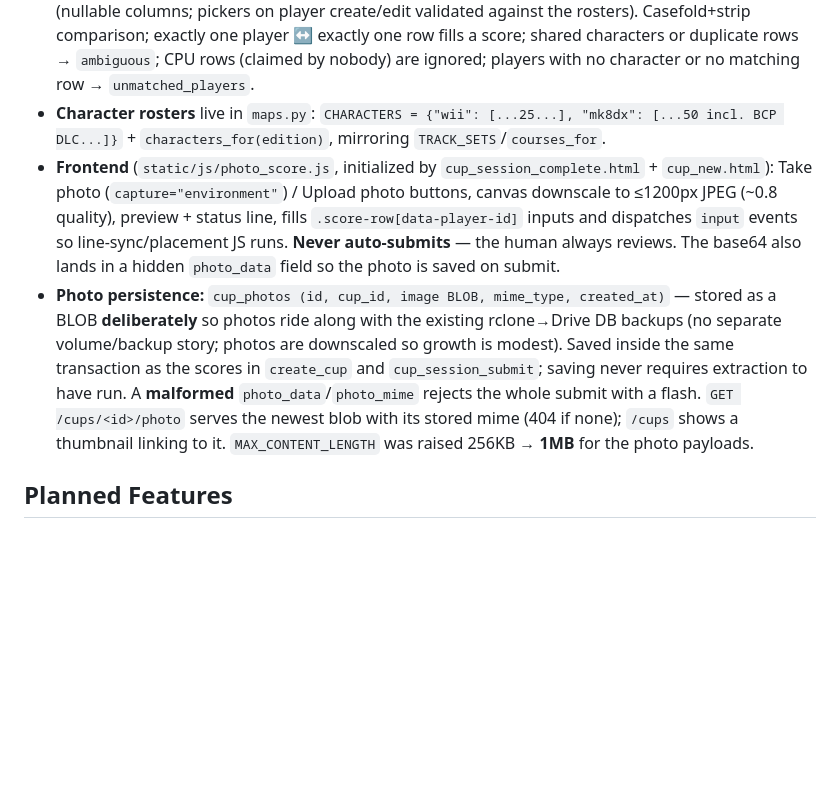
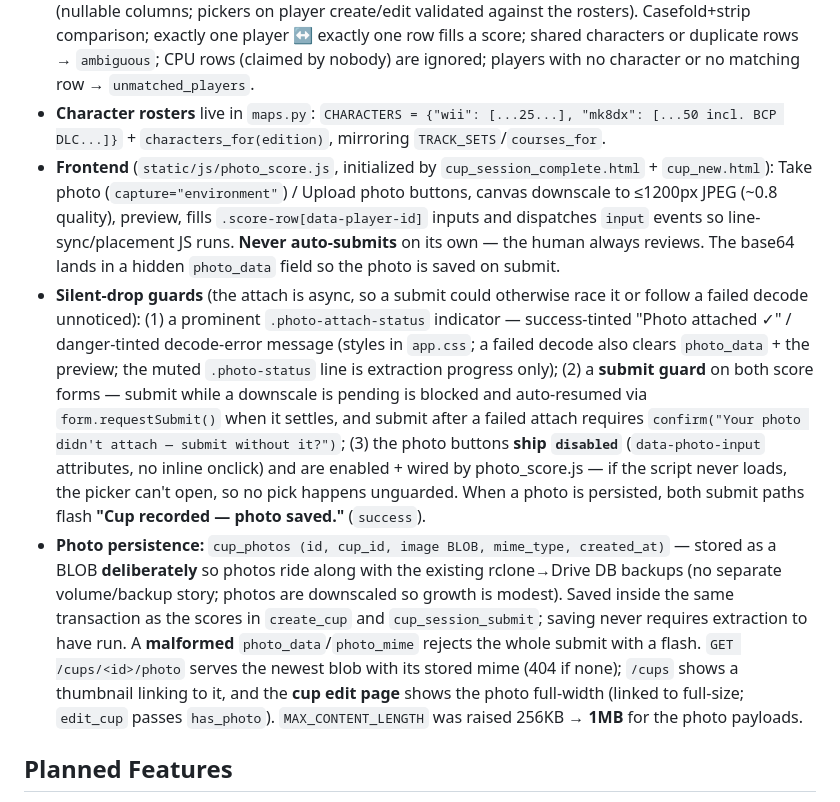
Before and after one commit to Graham-Williams/km-tracker, a Markdown page: CLAUDE.md, the part around the change. Rendered like a GitHub page; blank space fills up the shorter version.

Commit message:
docs: document photo silent-drop guards in CLAUDE.md
Co-Authored-By: Claude Fable 5 <noreply@anthropic.com>

```diff
--- a/CLAUDE.md
+++ b/CLAUDE.md
@@ -354,8 +354,9 @@ Photograph the end-of-cup standings screen and pre-fill the score form (shipped
 - **Route `POST /extract-scores`** (JSON): `{image: <base64>, mime_type: image/jpeg|png}` plus either `cup_id` (live session — players/edition come from the cup) or `edition` + `player_ids` (manual `/cups/new` form, always `wii`). Response `{scores: {player_id: points}, ambiguous: [names], unmatched_players: [names], raw_rows: [...]}`. Hostile-input posture matches the rest of the app: bad base64/mime/oversize/ids → 4xx JSON, no key → 503, upstream API failure → 502, never a 500 (`tests/test_photo_extraction.py`).
 - **Matching is server-side** (`match_standings_to_players` in `app.py`): rows are matched to players by their **per-edition default character** — `players.default_character_wii` / `default_character_switch` (nullable columns; pickers on player create/edit validated against the rosters). Casefold+strip comparison; exactly one player ↔ exactly one row fills a score; shared characters or duplicate rows → `ambiguous`; CPU rows (claimed by nobody) are ignored; players with no character or no matching row → `unmatched_players`.
 - **Character rosters** live in `maps.py`: `CHARACTERS = {"wii": [...25...], "mk8dx": [...50 incl. BCP DLC...]}` + `characters_for(edition)`, mirroring `TRACK_SETS`/`courses_for`.
-- **Frontend** (`static/js/photo_score.js`, initialized by `cup_session_complete.html` + `cup_new.html`): Take photo (`capture="environment"`) / Upload photo buttons, canvas downscale to ≤1200px JPEG (~0.8 quality), preview + status line, fills `.score-row[data-player-id]` inputs and dispatches `input` events so line-sync/placement JS runs. **Never auto-submits** — the human always reviews. The base64 also lands in a hidden `photo_data` field so the photo is saved on submit.
-- **Photo persistence:** `cup_photos (id, cup_id, image BLOB, mime_type, created_at)` — stored as a BLOB **deliberately** so photos ride along with the existing rclone→Drive DB backups (no separate volume/backup story; photos are downscaled so growth is modest). Saved inside the same transaction as the scores in `create_cup` and `cup_session_submit`; saving never requires extraction to have run. A **malformed** `photo_data`/`photo_mime` rejects the whole submit with a flash. `GET /cups/<id>/photo` serves the newest blob with its stored mime (404 if none); `/cups` shows a thumbnail linking to it. `MAX_CONTENT_LENGTH` was raised 256KB → **1MB** for the photo payloads.
+- **Frontend** (`static/js/photo_score.js`, initialized by `cup_session_complete.html` + `cup_new.html`): Take photo (`capture="environment"`) / Upload photo buttons, canvas downscale to ≤1200px JPEG (~0.8 quality), preview, fills `.score-row[data-player-id]` inputs and dispatches `input` events so line-sync/placement JS runs. **Never auto-submits** on its own — the human always reviews. The base64 lands in a hidden `photo_data` field so the photo is saved on submit.
+- **Silent-drop guards** (the attach is async, so a submit could otherwise race it or follow a failed decode unnoticed): (1) a prominent `.photo-attach-status` indicator — success-tinted "Photo attached ✓" / danger-tinted decode-error message (styles in `app.css`; a failed decode also clears `photo_data` + the preview; the muted `.photo-status` line is extraction progress only); (2) a **submit guard** on both score forms — submit while a downscale is pending is blocked and auto-resumed via `form.requestSubmit()` when it settles, and submit after a failed attach requires `confirm("Your photo didn't attach — submit without it?")`; (3) the photo buttons **ship `disabled`** (`data-photo-input` attributes, no inline onclick) and are enabled + wired by photo_score.js — if the script never loads, the picker can't open, so no pick happens unguarded. When a photo is persisted, both submit paths flash **"Cup recorded — photo saved."** (`success`).
+- **Photo persistence:** `cup_photos (id, cup_id, image BLOB, mime_type, created_at)` — stored as a BLOB **deliberately** so photos ride along with the existing rclone→Drive DB backups (no separate volume/backup story; photos are downscaled so growth is modest). Saved inside the same transaction as the scores in `create_cup` and `cup_session_submit`; saving never requires extraction to have run. A **malformed** `photo_data`/`photo_mime` rejects the whole submit with a flash. `GET /cups/<id>/photo` serves the newest blob with its stored mime (404 if none); `/cups` shows a thumbnail linking to it, and the **cup edit page** shows the photo full-width (linked to full-size; `edit_cup` passes `has_photo`). `MAX_CONTENT_LENGTH` was raised 256KB → **1MB** for the photo payloads.
 
 ## Planned Features
 
```
